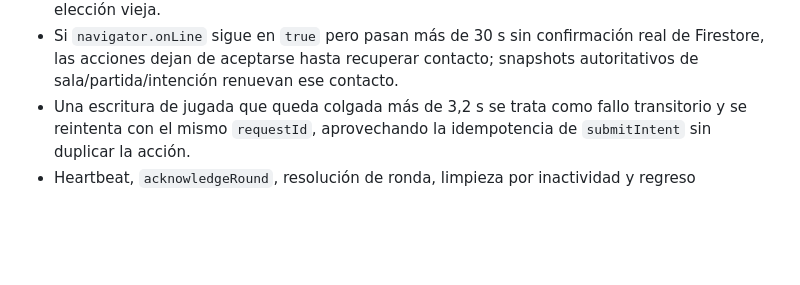
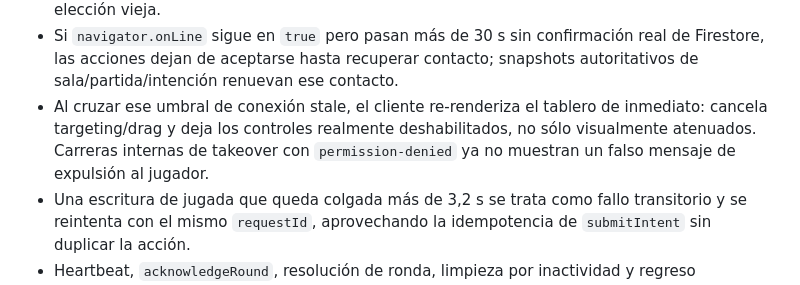
Before and after one commit to guerrasur/pelaobolao, a Markdown page: docs/STATUS.md, the part around the change. Drawn GitHub-style; blank space fills up the shorter version.

Commit message:
Checkpoint stale-contact interaction lock

```diff
--- a/docs/STATUS.md
+++ b/docs/STATUS.md
@@ -14,6 +14,7 @@
 - Al volver a primer plano o cambiar el `visualViewport`, se recalcula la geometría de targeting/FX para Safari y navegadores móviles.
 - Se agrega un escenario E2E donde un jugador pierde una transición completa estando offline y, al reconectar, aterriza directamente en el turno vigente sin repetir reveal ni conservar una elección vieja.
 - Si `navigator.onLine` sigue en `true` pero pasan más de 30 s sin confirmación real de Firestore, las acciones dejan de aceptarse hasta recuperar contacto; snapshots autoritativos de sala/partida/intención renuevan ese contacto.
+- Al cruzar ese umbral de conexión stale, el cliente re-renderiza el tablero de inmediato: cancela targeting/drag y deja los controles realmente deshabilitados, no sólo visualmente atenuados. Carreras internas de takeover con `permission-denied` ya no muestran un falso mensaje de expulsión al jugador.
 - Una escritura de jugada que queda colgada más de 3,2 s se trata como fallo transitorio y se reintenta con el mismo `requestId`, aprovechando la idempotencia de `submitIntent` sin duplicar la acción.
 - Heartbeat, `acknowledgeRound`, resolución de ronda, limpieza por inactividad y regreso automático al lobby también tienen límites de espera; un request colgado ya no puede dejar los flags `heartbeatBusy`, `acknowledging`, `advancing`, `abandoning` o `returningLobby` trabados indefinidamente.
 - Se agrega cobertura E2E para cambios rápidos de acción: si un jugador toca una acción y enseguida otra antes del lock, la intención final debe quedar en la última elección con revisión creciente, sin dejar `GUARDANDO` residual.
```
